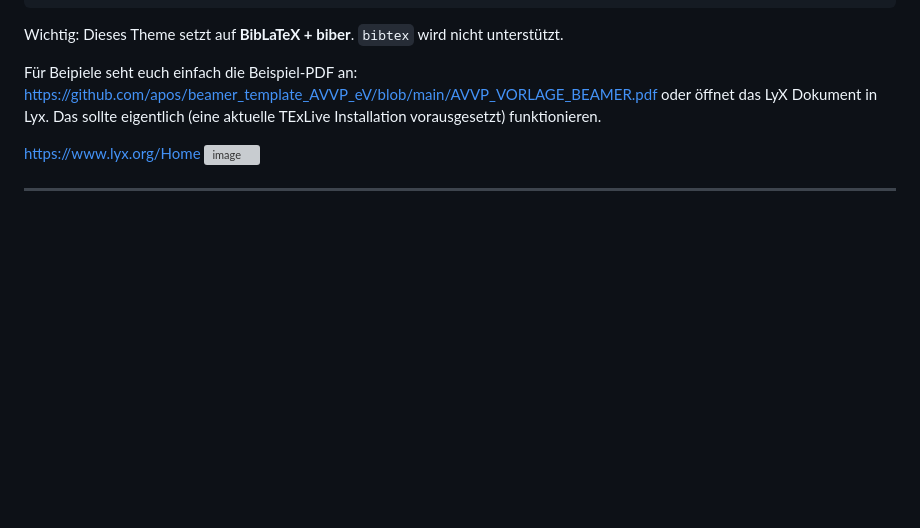
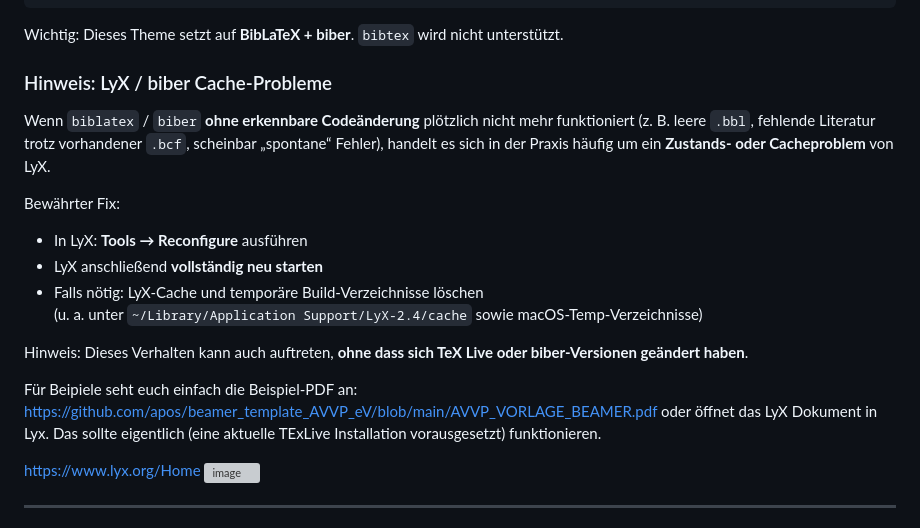
Before and after one commit to apos/beamer_template_AVVP_eV, a Markdown page: Readme.md, the part around the change. Drawn GitHub-style; blank space fills up the shorter version; grey boxes are pictures that could not be loaded.

Commit message:
Hinweis bei cite Problem

````diff
--- a/Readme.md
+++ b/Readme.md
@@ -39,6 +39,21 @@ lualatex AVVP_VORLAGE_BEAMER.tex
 ```
 
 Wichtig: Dieses Theme setzt auf **BibLaTeX + biber**. `bibtex` wird nicht unterstützt.
+
+### Hinweis: LyX / biber Cache-Probleme
+
+Wenn `biblatex` / `biber` **ohne erkennbare Codeänderung** plötzlich nicht mehr funktioniert
+(z. B. leere `.bbl`, fehlende Literatur trotz vorhandener `.bcf`, scheinbar „spontane“ Fehler),
+handelt es sich in der Praxis häufig um ein **Zustands- oder Cacheproblem** von LyX.
+
+Bewährter Fix:
+- In LyX: **Tools → Reconfigure** ausführen
+- LyX anschließend **vollständig neu starten**
+- Falls nötig: LyX-Cache und temporäre Build-Verzeichnisse löschen
+  (u. a. unter `~/Library/Application Support/LyX-2.4/cache` sowie macOS-Temp-Verzeichnisse)
+
+Hinweis:
+Dieses Verhalten kann auch auftreten, **ohne dass sich TeX Live oder biber-Versionen geändert haben**.
 
 Für Beipiele seht euch einfach die Beispiel-PDF an: https://github.com/apos/beamer_template_AVVP_eV/blob/main/AVVP_VORLAGE_BEAMER.pdf oder öffnet das LyX Dokument in Lyx. Das sollte eigentlich (eine aktuelle TExLive Installation vorausgesetzt) funktionieren.
 
````
